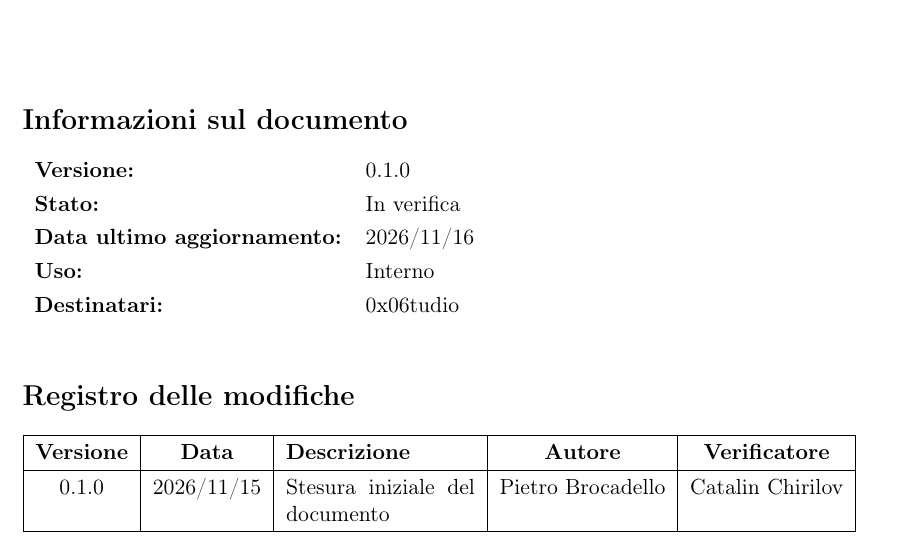
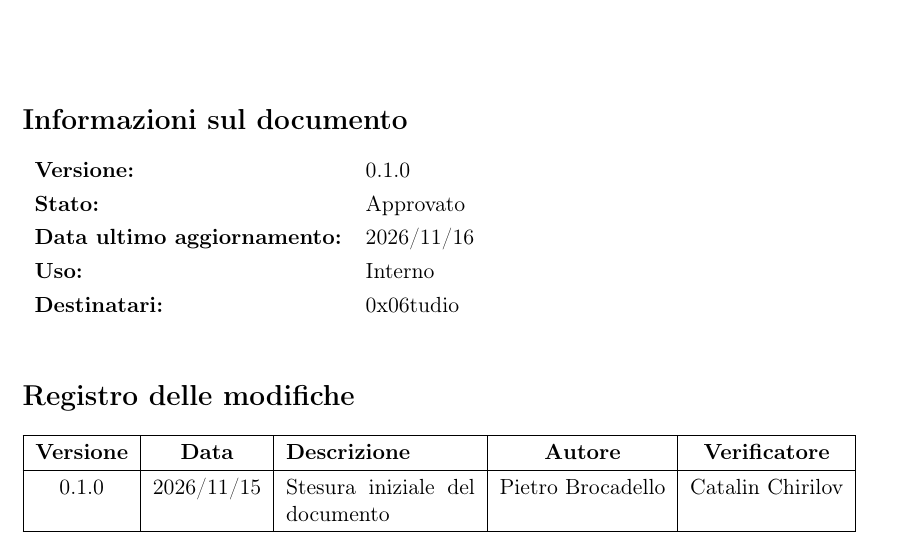
Before and after one commit to 0x06tudio/docs, a LaTeX document (src/tecnologie_esplorative/architettura_integrazione_tooling_dashboarding.tex): part of page 1 of 18, cut so that both start at the same text. Compiled offline with pdfLaTeX.

Commit message:
Approvato il documento architettura_integrazione_tooling_dashboarding.pdf

```diff
--- a/src/tecnologie_esplorative/architettura_integrazione_tooling_dashboarding.tex
+++ b/src/tecnologie_esplorative/architettura_integrazione_tooling_dashboarding.tex
@@ -46,7 +46,7 @@
 \newcommand{\DocTitle}{Architettura di Integrazione, Tooling e Dashboarding}
 \newcommand{\DocSubtitle}{Studio Tecnologico -- Capitolato C9: SpecCheck (Zucchetti S.p.A.)}
 \newcommand{\DocVersion}{0.1.0}
-\newcommand{\DocStatus}{In verifica} % Non Approvato | In verifica | Approvato
+\newcommand{\DocStatus}{Approvato} % Non Approvato | In verifica | Approvato
 \newcommand{\DocDate}{2026/11/16}
 \newcommand{\DocUsage}{Interno} % Interno | Esterno
 \newcommand{\DocRecipients}{0x06tudio}
```
Also changed, not shown: out/tecnologie_esplorative/architettura_integrazione_tooling_dashboarding.pdf.
